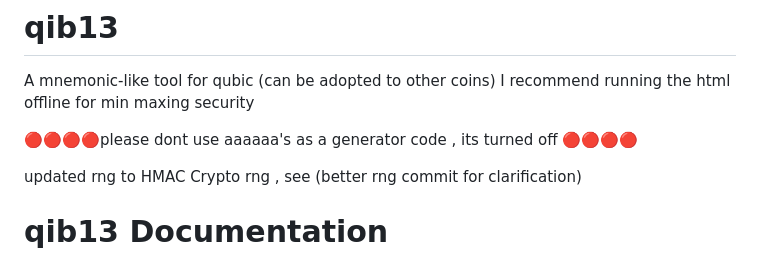
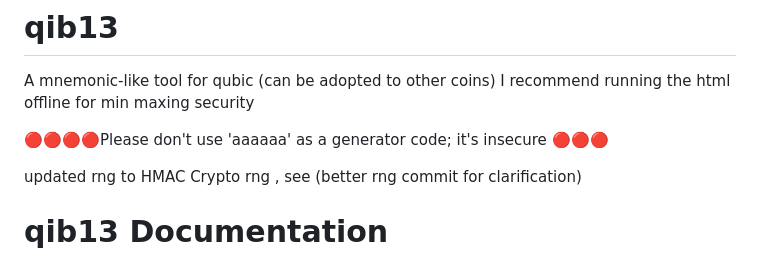
Before and after one commit to genren00/qib13, a Markdown page: README.md, the part around the change. GitHub-like rendering.

Commit message:
Update README.md (#3)
* Update README.md

* Update README.md

Co-authored-by: cubic-dev-ai[bot] <191113872+cubic-dev-ai[bot]@users.noreply.github.com>

---------

Co-authored-by: cubic-dev-ai[bot] <191113872+cubic-dev-ai[bot]@users.noreply.github.com>

```diff
--- a/README.md
+++ b/README.md
@@ -2,7 +2,7 @@
 A mnemonic-like tool for qubic (can be adopted to other coins) I recommend running the html offline for min maxing security
 
 
-🔴🔴🔴🔴please dont use aaaaaa's as a generator code , its turned off 🔴🔴🔴🔴
+🔴🔴🔴🔴Please don't use 'aaaaaa' as a generator code; it's insecure 🔴🔴🔴
 
 updated rng to HMAC Crypto rng , see (better rng commit for clarification)
 
```
